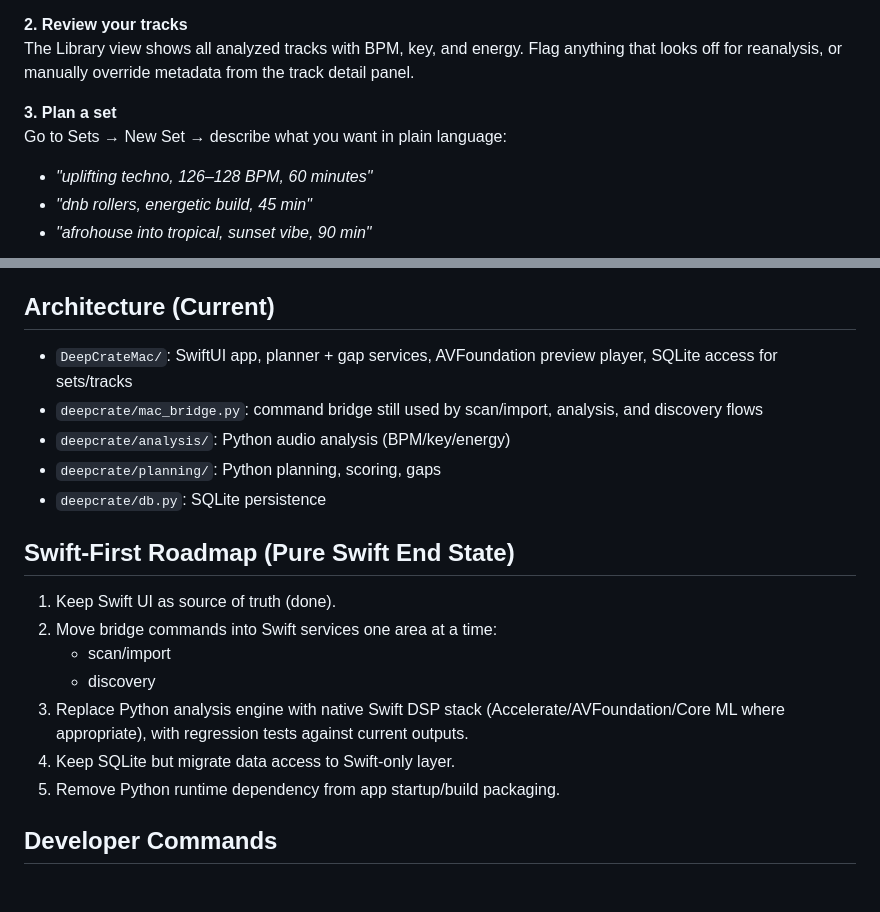
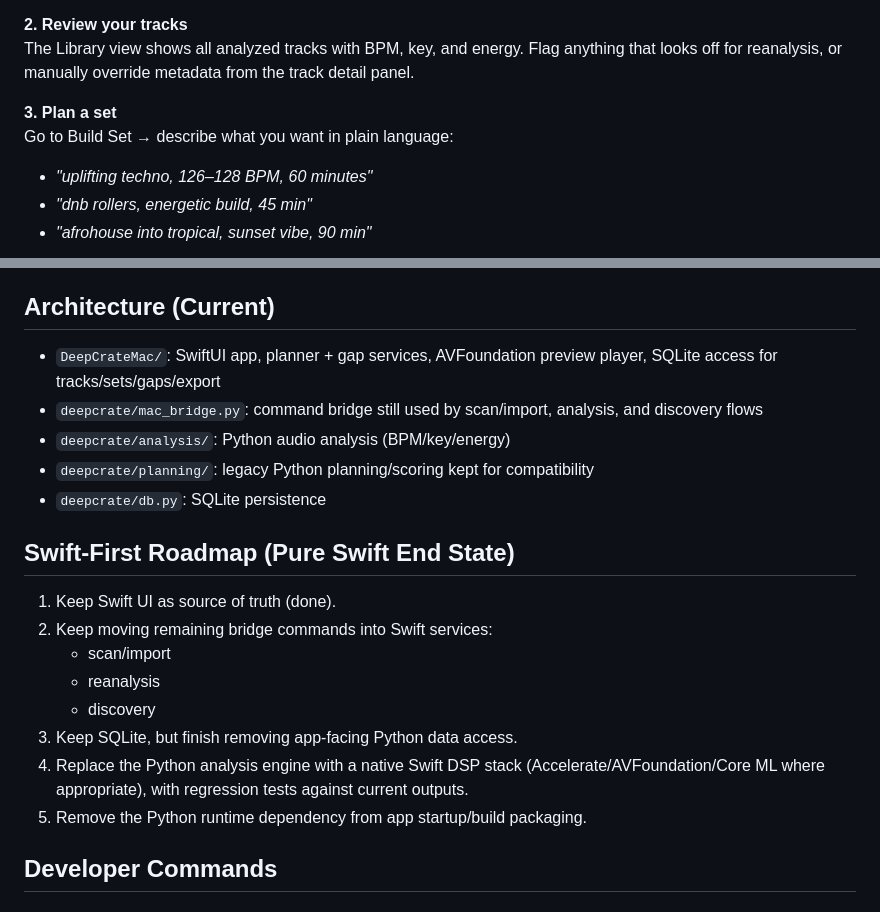
Before and after one commit to fungiblemoose/DeepCrate, a Markdown page: README.md, 2 parts joined by grey strips. Drawn GitHub-style.

Commit message:
docs: refresh readme and roadmap

```diff
--- a/README.md
+++ b/README.md
@@ -33,7 +33,7 @@ Go to the Library tab → click Scan → point it at your music folder. DeepCrat
 The Library view shows all analyzed tracks with BPM, key, and energy. Flag anything that looks off for reanalysis, or manually override metadata from the track detail panel.
 
 **3. Plan a set**
-Go to Sets → New Set → describe what you want in plain language:
+Go to Build Set → describe what you want in plain language:
 - *"uplifting techno, 126–128 BPM, 60 minutes"*
 - *"dnb rollers, energetic build, 45 min"*
 - *"afrohouse into tropical, sunset vibe, 90 min"*
@@ -107,21 +107,22 @@ The generated `.dmg` can be attached to a GitHub Release and includes an `Applic
 
 ## Architecture (Current)
 
-- `DeepCrateMac/`: SwiftUI app, planner + gap services, AVFoundation preview player, SQLite access for sets/tracks
+- `DeepCrateMac/`: SwiftUI app, planner + gap services, AVFoundation preview player, SQLite access for tracks/sets/gaps/export
 - `deepcrate/mac_bridge.py`: command bridge still used by scan/import, analysis, and discovery flows
 - `deepcrate/analysis/`: Python audio analysis (BPM/key/energy)
-- `deepcrate/planning/`: Python planning, scoring, gaps
+- `deepcrate/planning/`: legacy Python planning/scoring kept for compatibility
 - `deepcrate/db.py`: SQLite persistence
 
 ## Swift-First Roadmap (Pure Swift End State)
 
 1. Keep Swift UI as source of truth (done).
-2. Move bridge commands into Swift services one area at a time:
+2. Keep moving remaining bridge commands into Swift services:
    - scan/import
+   - reanalysis
    - discovery
-3. Replace Python analysis engine with native Swift DSP stack (Accelerate/AVFoundation/Core ML where appropriate), with regression tests against current outputs.
-4. Keep SQLite but migrate data access to Swift-only layer.
-5. Remove Python runtime dependency from app startup/build packaging.
+3. Keep SQLite, but finish removing app-facing Python data access.
+4. Replace the Python analysis engine with a native Swift DSP stack (Accelerate/AVFoundation/Core ML where appropriate), with regression tests against current outputs.
+5. Remove the Python runtime dependency from app startup/build packaging.
 
 ## Developer Commands
 
```
Also changed, not shown: HOW-IT-WORKS.md (+27 -49 lines).
